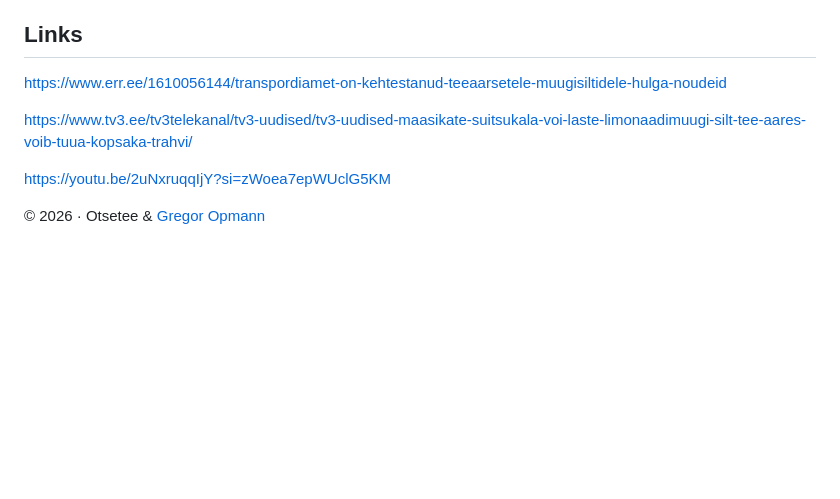
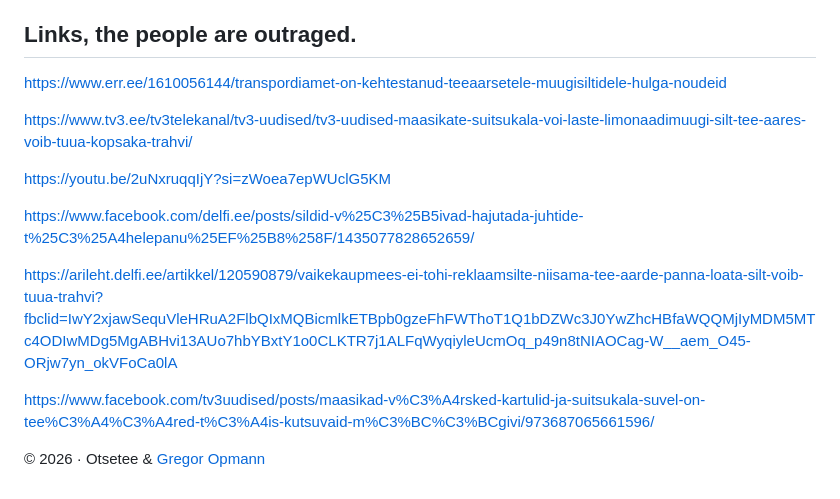
Before and after one commit to gregoropmann/Project-Otsetee, a Markdown page: README.md, the part around the change. GitHub-like rendering; blank space fills up the shorter version.

Commit message:
Update README with new links and context
Added additional links related to roadside commerce regulations and public reactions.

```diff
--- a/README.md
+++ b/README.md
@@ -88,7 +88,7 @@ By pairing clean data logic with real-time hardware GPS location updates, the Ot
 ecosystem transforms unstructured roadside commerce into a synchronized, secure, and
 entirely lawful regional trade network.
 
-## Links
+## Links, the people are outraged.
 
 https://www.err.ee/1610056144/transpordiamet-on-kehtestanud-teeaarsetele-muugisiltidele-hulga-noudeid
 
@@ -96,4 +96,10 @@ https://www.tv3.ee/tv3telekanal/tv3-uudised/tv3-uudised-maasikate-suitsukala-voi
 
 https://youtu.be/2uNxruqqIjY?si=zWoea7epWUclG5KM
 
+https://www.facebook.com/delfi.ee/posts/sildid-v%25C3%25B5ivad-hajutada-juhtide-t%25C3%25A4helepanu%25EF%25B8%258F/1435077828652659/
+
+https://arileht.delfi.ee/artikkel/120590879/vaikekaupmees-ei-tohi-reklaamsilte-niisama-tee-aarde-panna-loata-silt-voib-tuua-trahvi?fbclid=IwY2xjawSequVleHRuA2FlbQIxMQBicmlkETBpb0gzeFhFWThoT1Q1bDZWc3J0YwZhcHBfaWQQMjIyMDM5MTc4ODIwMDg5MgABHvi13AUo7hbYBxtY1o0CLKTR7j1ALFqWyqiyleUcmOq_p49n8tNIAOCag-W__aem_O45-ORjw7yn_okVFoCa0lA
+
+https://www.facebook.com/tv3uudised/posts/maasikad-v%C3%A4rsked-kartulid-ja-suitsukala-suvel-on-tee%C3%A4%C3%A4red-t%C3%A4is-kutsuvaid-m%C3%BC%C3%BCgivi/973687065661596/
+
 © 2026 · Otsetee & [Gregor Opmann](https://gregoropmann.github.io/aboutme/)
```
